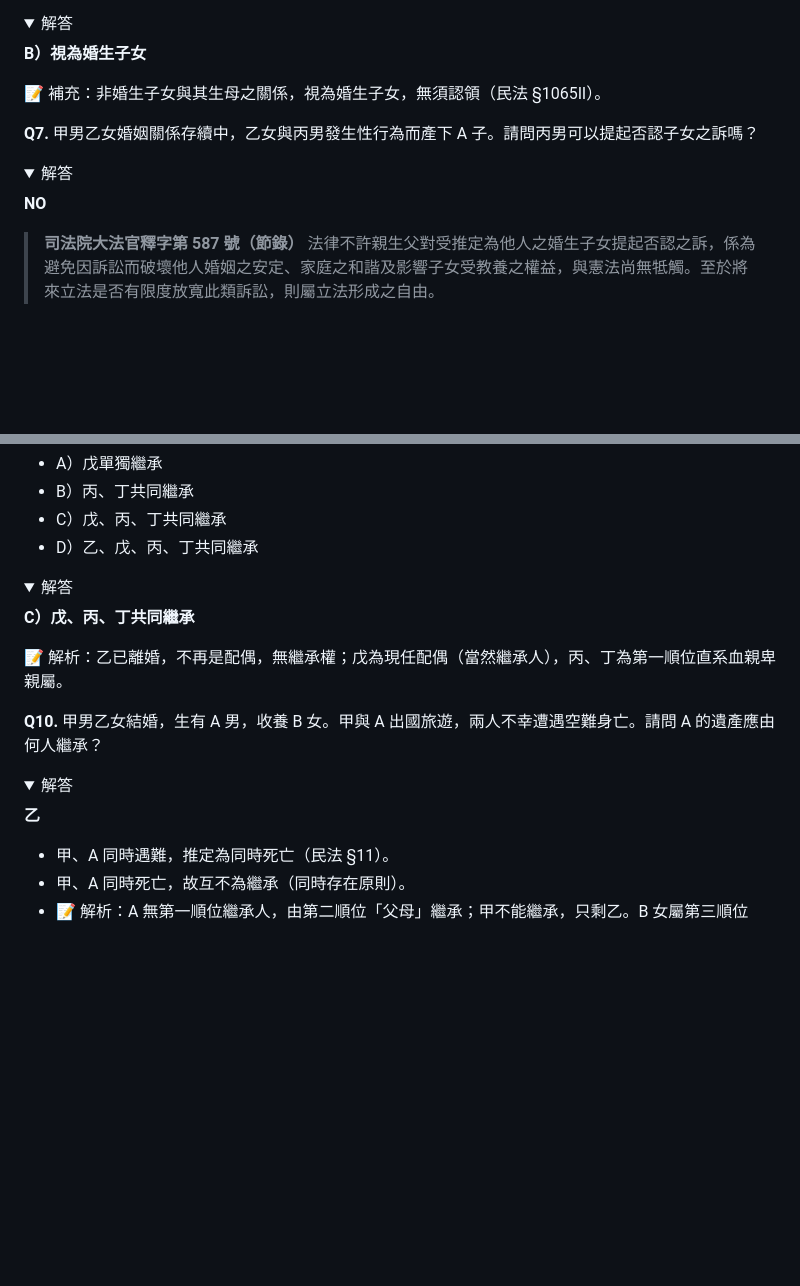
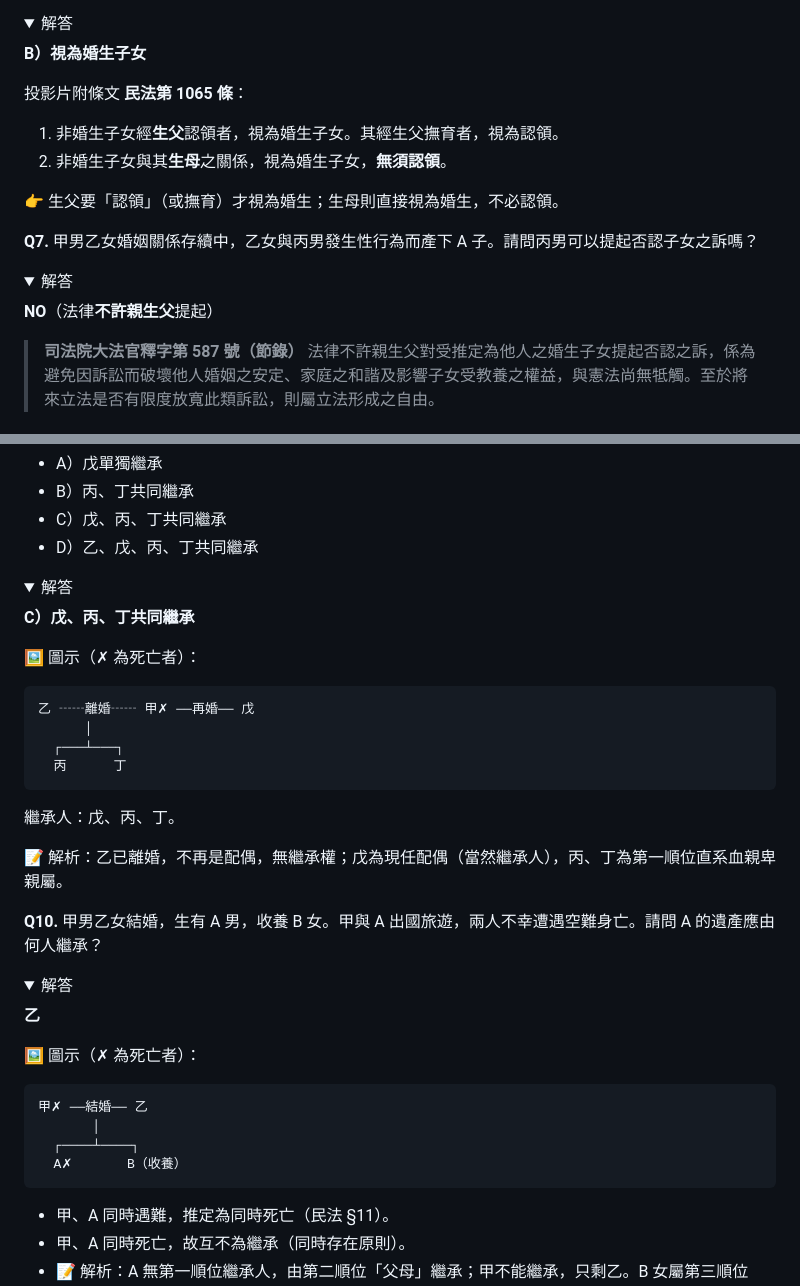
Before and after one commit to jwz0703/my-vocabulary-app, a Markdown page: notes/性別平權與生活法律-第三週.md, 2 parts joined by grey strips. Drawn GitHub-style; folded sections open; blank space fills up the shorter version.

````diff
--- a/notes/性別平權與生活法律-第三週.md
+++ b/notes/性別平權與生活法律-第三週.md
@@ -165,7 +210,11 @@
 
 **B）視為婚生子女**
 
-📝 補充：非婚生子女與其生母之關係，視為婚生子女，無須認領（民法 §1065Ⅱ）。
+投影片附條文 **民法第 1065 條**：
+1. 非婚生子女經**生父**認領者，視為婚生子女。其經生父撫育者，視為認領。
+2. 非婚生子女與其**生母**之關係，視為婚生子女，**無須認領**。
+
+👉 生父要「認領」（或撫育）才視為婚生；生母則直接視為婚生，不必認領。
 
 </details>
 
@@ -175,7 +224,7 @@
 <details>
 <summary>解答</summary>
 
-**NO**
+**NO**（法律**不許親生父**提起）
 
 > **司法院大法官釋字第 587 號（節錄）**
 > 法律不許親生父對受推定為他人之婚生子女提起否認之訴，係為避免因訴訟而破壞他人婚姻之安定、家庭之和諧及影響子女受教養之權益，與憲法尚無牴觸。至於將來立法是否有限度放寬此類訴訟，則屬立法形成之自由。
@@ -244,6 +293,17 @@
 
 **C）戊、丙、丁共同繼承**
 
+🖼️ 圖示（✗ 為死亡者）：
+
+```
+乙 ┄┄離婚┄┄ 甲✗ ──再婚── 戊
+      │
+  ┌───┴───┐
+  丙      丁
+```
+
+繼承人：戊、丙、丁。
+
 📝 解析：乙已離婚，不再是配偶，無繼承權；戊為現任配偶（當然繼承人），丙、丁為第一順位直系血親卑親屬。
 
 </details>
@@ -255,6 +315,15 @@
 <summary>解答</summary>
 
 **乙**
+
+🖼️ 圖示（✗ 為死亡者）：
+
+```
+甲✗ ──結婚── 乙
+       │
+  ┌────┴────┐
+  A✗       B（收養）
+```
 
 - 甲、A 同時遇難，推定為同時死亡（民法 §11）。
 - 甲、A 同時死亡，故互不為繼承（同時存在原則）。
````
Also changed, not shown: other parts of notes/性別平權與生活法律-第三週.md (+73 -7 lines).
